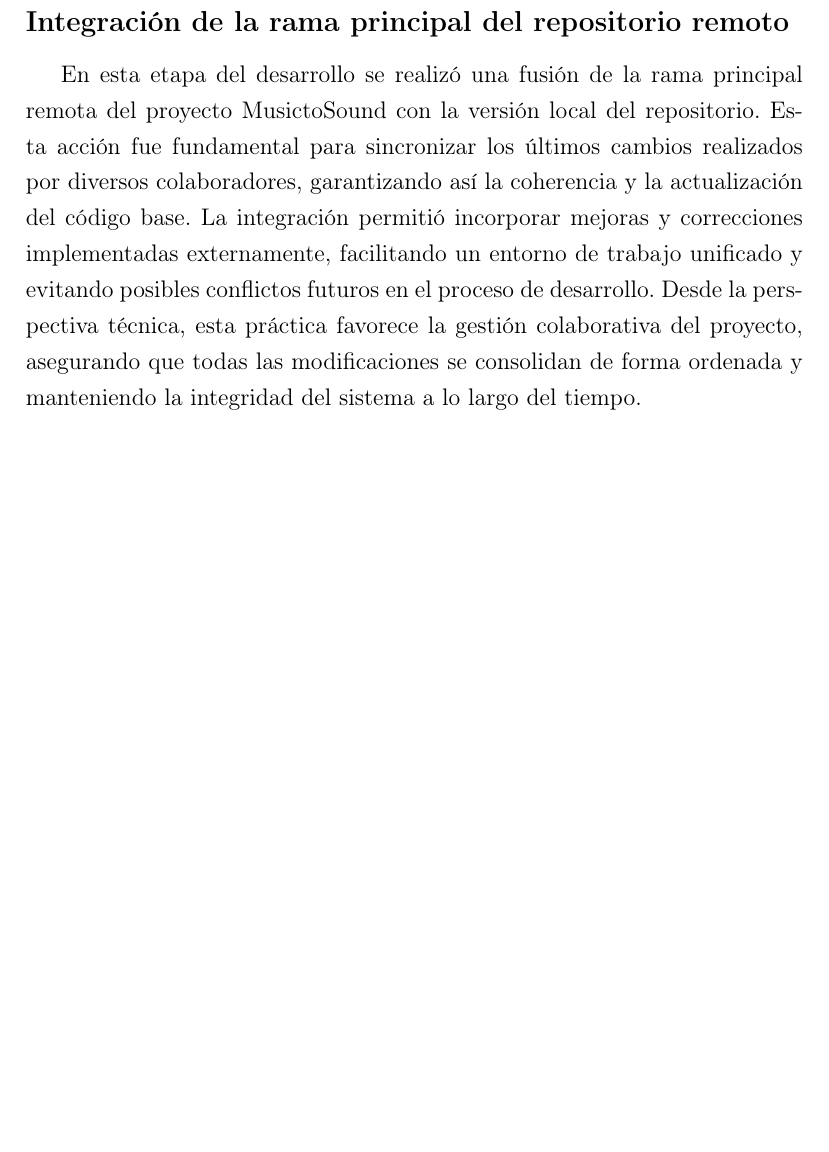
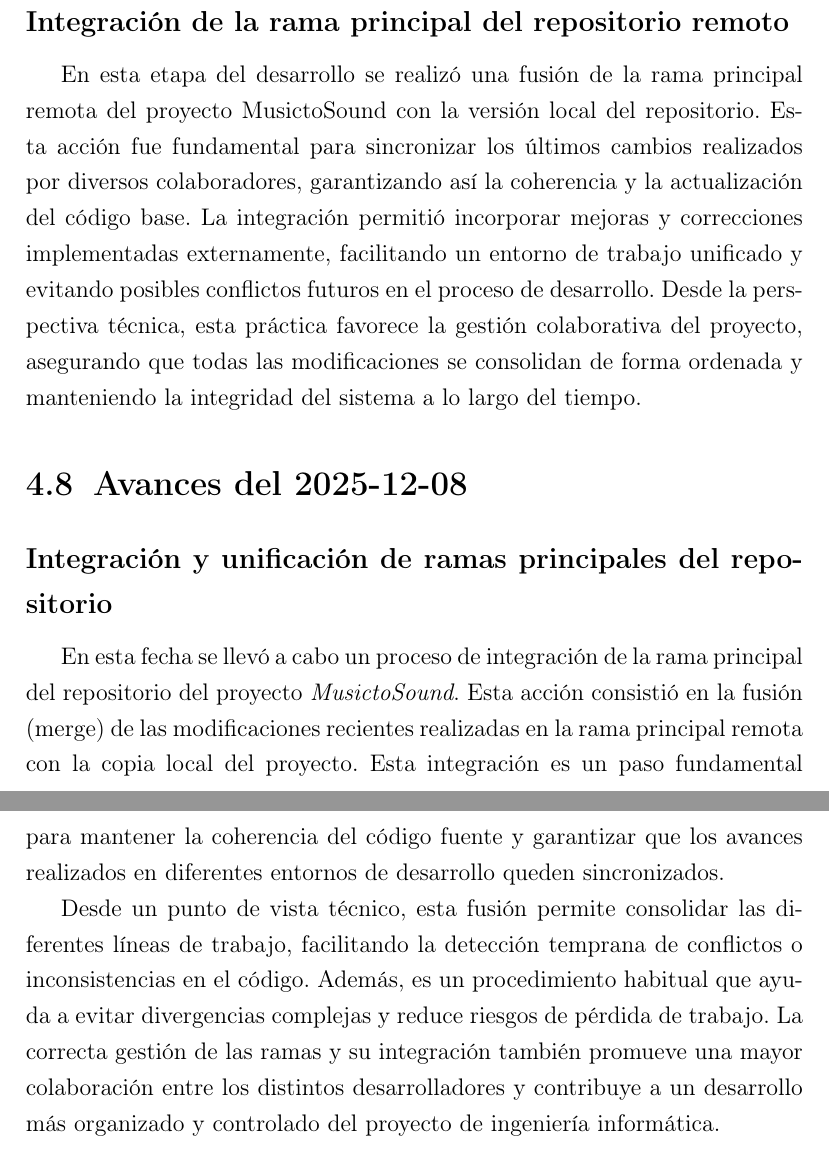
Before and after one commit to AkaruiKyuketsuki/MusictoSound, a LaTeX document (docs/main.tex, which reads docs/capitulos/04_desarrollo.tex): part of page 12 of 14 before the commit and two parts of pages 13 and 14 of 16 after it, the two joined at a grey line, cut so that both start at the same text, the shorter picture padded with empty space. Compiled offline with pdfLaTeX.

Commit message:
ci: auto update memoria

```diff
--- a/docs/capitulos/04_desarrollo.tex
+++ b/docs/capitulos/04_desarrollo.tex
@@ -93,3 +93,10 @@ Este procedimiento de sincronización refleja buenas prácticas de gestión de v
 
 \subsection*{Integración de la rama principal del repositorio remoto}
 En esta etapa del desarrollo se realizó una fusión de la rama principal remota del proyecto MusictoSound con la versión local del repositorio. Esta acción fue fundamental para sincronizar los últimos cambios realizados por diversos colaboradores, garantizando así la coherencia y la actualización del código base. La integración permitió incorporar mejoras y correcciones implementadas externamente, facilitando un entorno de trabajo unificado y evitando posibles conflictos futuros en el proceso de desarrollo. Desde la perspectiva técnica, esta práctica favorece la gestión colaborativa del proyecto, asegurando que todas las modificaciones se consolidan de forma ordenada y manteniendo la integridad del sistema a lo largo del tiempo.
+
+\section{Avances del 2025-12-08}
+
+\subsection*{Integración y unificación de ramas principales del repositorio}
+En esta fecha se llevó a cabo un proceso de integración de la rama principal del repositorio del proyecto \textit{MusictoSound}. Esta acción consistió en la fusión (merge) de las modificaciones recientes realizadas en la rama principal remota con la copia local del proyecto. Esta integración es un paso fundamental para mantener la coherencia del código fuente y garantizar que los avances realizados en diferentes entornos de desarrollo queden sincronizados.
+
+Desde un punto de vista técnico, esta fusión permite consolidar las diferentes líneas de trabajo, facilitando la detección temprana de conflictos o inconsistencias en el código. Además, es un procedimiento habitual que ayuda a evitar divergencias complejas y reduce riesgos de pérdida de trabajo. La correcta gestión de las ramas y su integración también promueve una mayor colaboración entre los distintos desarrolladores y contribuye a un desarrollo más organizado y controlado del proyecto de ingeniería informática.
```
Also changed, not shown: 1 other file.
